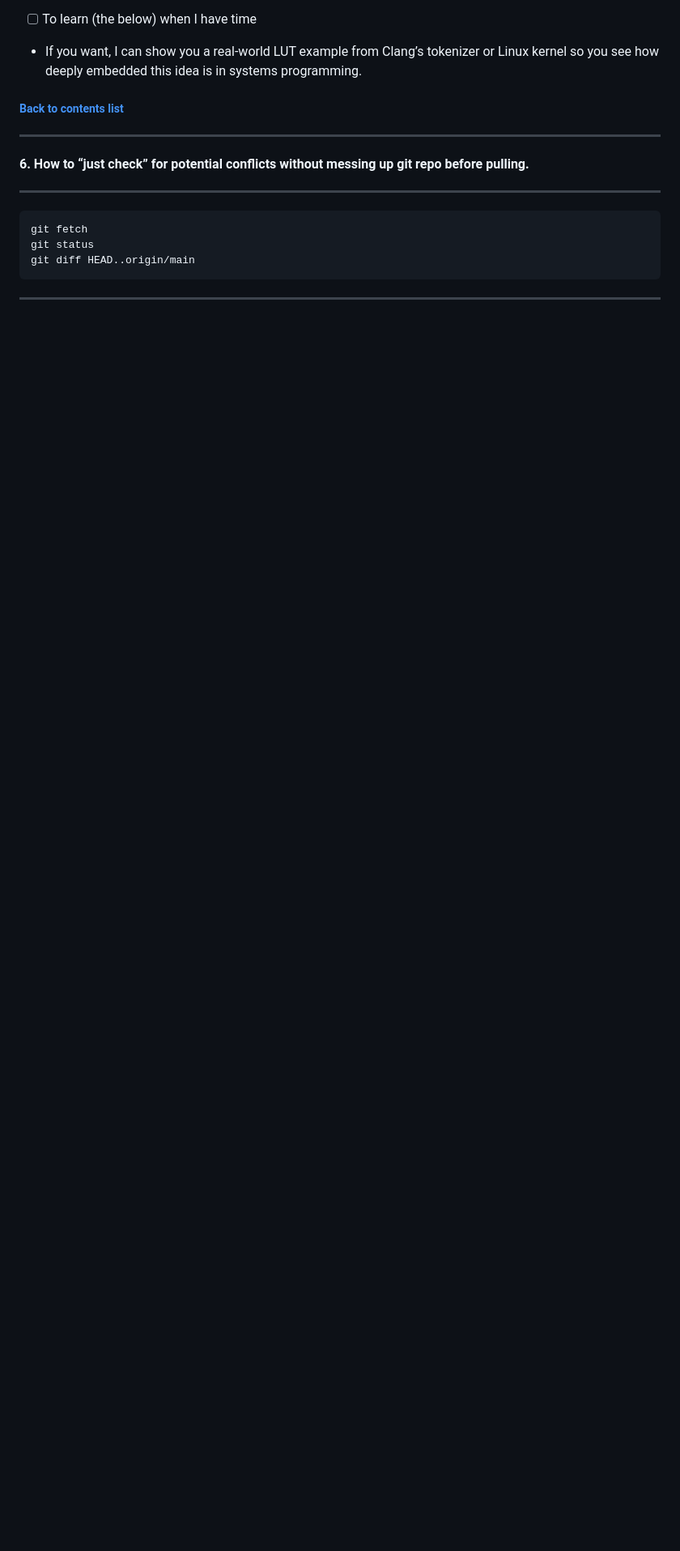
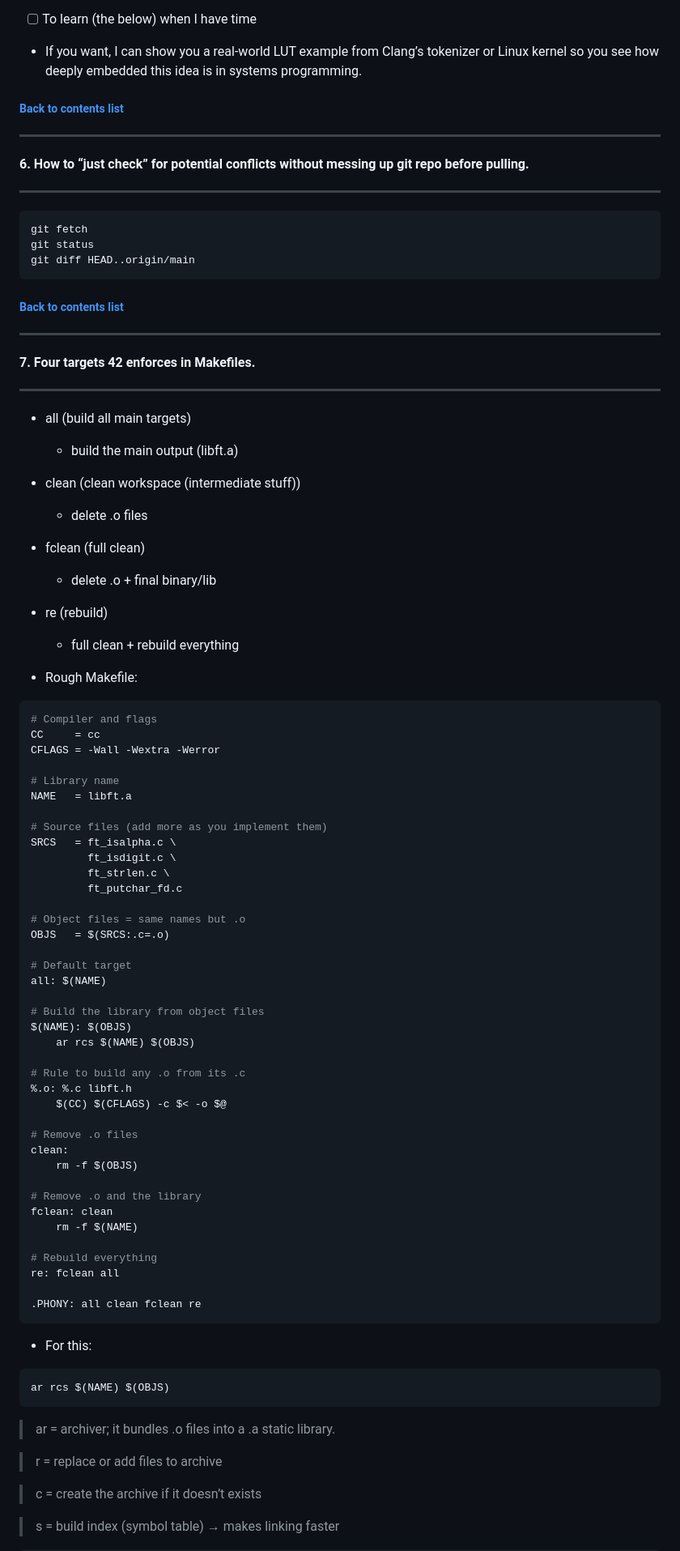
Before and after one commit to CrispyNuggetD/42_Singapore_SUTD, a Markdown page: Core Curriculum/Study Notes.md, the part around one of its changes. Shown at 81% size. Rendered like a GitHub page; blank space fills up the shorter version.

Commit message:
Add section on Makefile targets and example code

````diff
--- a/Core Curriculum/Study Notes.md
+++ b/Core Curriculum/Study Notes.md
@@ -290,4 +291,78 @@ git status
 git diff HEAD..origin/main
 ```
 
+##### [Back to contents list](#contents)
+
 ---
+
+#### 7. Four targets 42 enforces in Makefiles.
+
+---
+
+- all (build all main targets)
+    - build the main output (libft.a)
+- clean (clean workspace (intermediate stuff))
+    - delete .o files
+- fclean (full clean)
+    - delete .o + final binary/lib
+- re (rebuild)
+    - full clean + rebuild everything
+
+- Rough Makefile:
+
+```make
+# Compiler and flags
+CC     = cc
+CFLAGS = -Wall -Wextra -Werror
+
+# Library name
+NAME   = libft.a
+
+# Source files (add more as you implement them)
+SRCS   = ft_isalpha.c \
+         ft_isdigit.c \
+         ft_strlen.c \
+         ft_putchar_fd.c
+
+# Object files = same names but .o
+OBJS   = $(SRCS:.c=.o)
+
+# Default target
+all: $(NAME)
+
+# Build the library from object files
+$(NAME): $(OBJS)
+	ar rcs $(NAME) $(OBJS)
+
+# Rule to build any .o from its .c
+%.o: %.c libft.h
+	$(CC) $(CFLAGS) -c $< -o $@
+
+# Remove .o files
+clean:
+	rm -f $(OBJS)
+
+# Remove .o and the library
+fclean: clean
+	rm -f $(NAME)
+
+# Rebuild everything
+re: fclean all
+
+.PHONY: all clean fclean re
+```
+
+- For this:
+
+```make
+ar rcs $(NAME) $(OBJS)
+```
+
+> ar = archiver; it bundles .o files into a .a static library.
+
+> r = replace or add files to archive
+
+> c = create the archive if it doesn’t exists
+
+> s = build index (symbol table) → makes linking faster
+
````
Also changed, not shown: other parts of Core Curriculum/Study Notes.md (+17 -0 lines).
